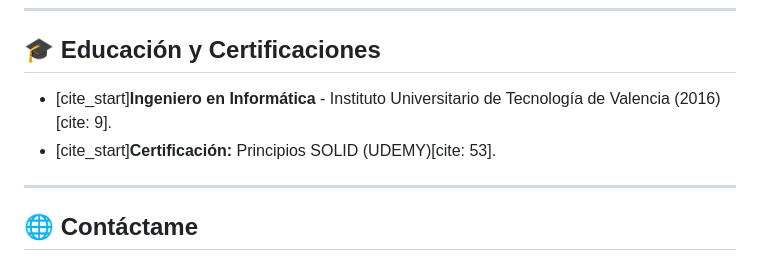
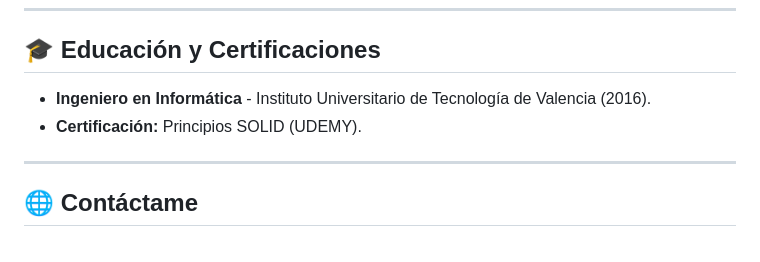
Before and after one commit to jose1894/jose1894.github.io, a Markdown page: README.md, the part around one of its changes. GitHub-like rendering.

```diff
--- a/README.md
+++ b/README.md
@@ -55,8 +55,8 @@ Portafolios de trabajo José Guerra
 
 ## 🎓 Educación y Certificaciones
 
-* [cite_start]**Ingeniero en Informática** - Instituto Universitario de Tecnología de Valencia (2016)[cite: 9].
-* [cite_start]**Certificación:** Principios SOLID (UDEMY)[cite: 53].
+* **Ingeniero en Informática** - Instituto Universitario de Tecnología de Valencia (2016).
+* **Certificación:** Principios SOLID (UDEMY).
 
 ---
 
```
Also changed, not shown: other parts of README.md (+34 -15 lines).
